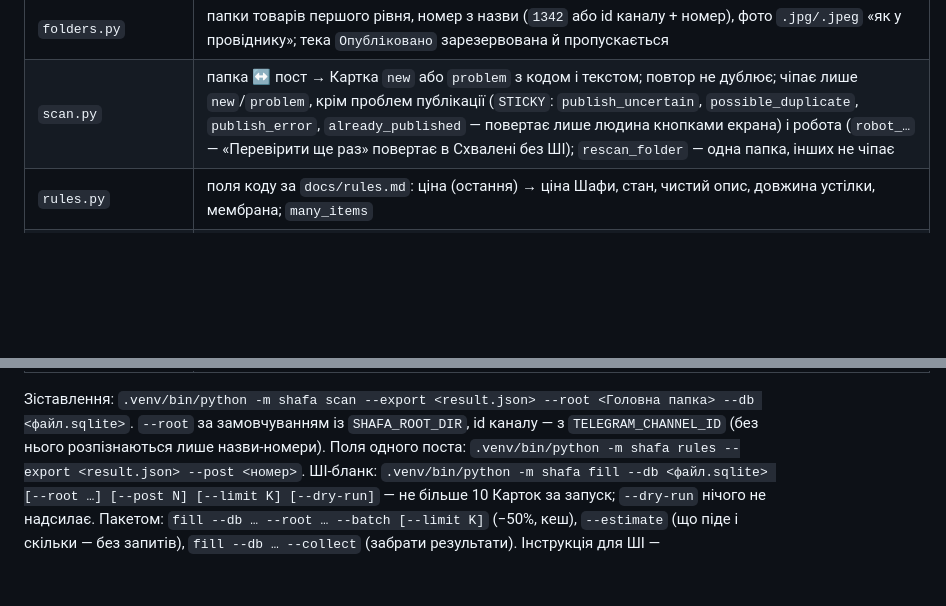
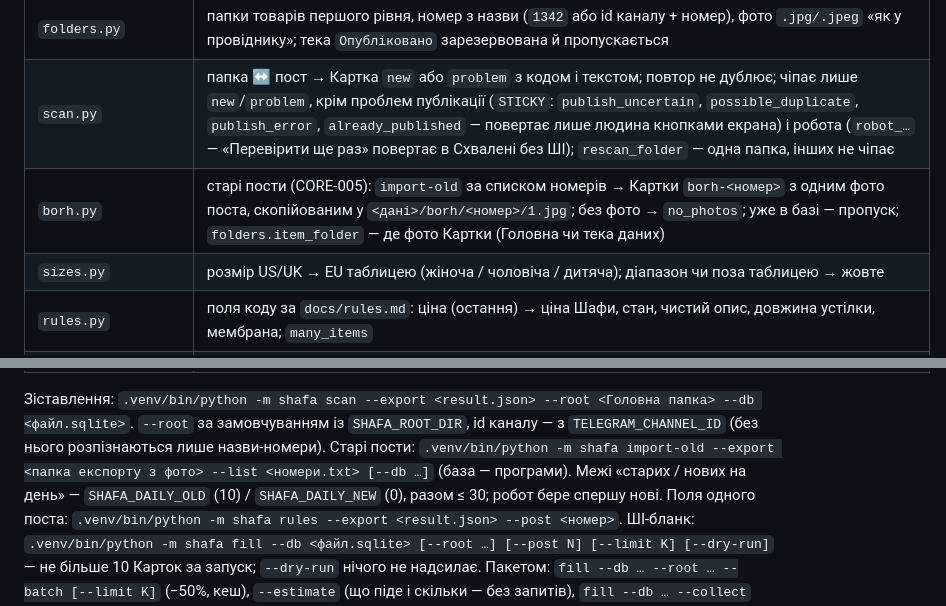
Before and after one commit to nuskelo/shafa, a Markdown page: CLAUDE.md, 2 parts joined by grey strips. GitHub-like rendering; blank space fills up the shorter version.

```diff
--- a/CLAUDE.md
+++ b/CLAUDE.md
@@ -81,6 +81,8 @@ DRIFT зупиняє, якщо міняє те, що будуємо, або ви
 | `export.py` | `result.json` → пости `номер → (дата, текст)`, текст без форматування, службові пропущено |
 | `folders.py` | папки товарів першого рівня, номер з назви (`1342` або id каналу + номер), фото `.jpg/.jpeg` «як у провіднику»; тека `Опубліковано` зарезервована й пропускається |
 | `scan.py` | папка ↔ пост → Картка `new` або `problem` з кодом і текстом; повтор не дублює; чіпає лише `new`/`problem`, крім проблем публікації (`STICKY`: `publish_uncertain`, `possible_duplicate`, `publish_error`, `already_published` — повертає лише людина кнопками екрана) і робота (`robot_…` — «Перевірити ще раз» повертає в Схвалені без ШІ); `rescan_folder` — одна папка, інших не чіпає |
+| `borh.py` | старі пости (CORE-005): `import-old` за списком номерів → Картки `borh-<номер>` з одним фото поста, скопійованим у `<дані>/borh/<номер>/1.jpg`; без фото → `no_photos`; уже в базі — пропуск; `folders.item_folder` — де фото Картки (Головна чи тека даних) |
+| `sizes.py` | розмір US/UK → EU таблицею (жіноча / чоловіча / дитяча); діапазон чи поза таблицею → жовте |
 | `rules.py` | поля коду за `docs/rules.md`: ціна (остання) → ціна Шафи, стан, чистий опис, довжина устілки, мембрана; `many_items` |
 | `config.py` | налаштування: змінна середовища, інакше `.env` у **теці даних** (не в теці програми; старий `.env` з кореня проєкту переїжджає туди сам один раз — `migrate_env`: не з тимчасових тек, спершу копія `.env.backup-<час>` поруч і звірка, старий видаляється лише після успіху); **тести** (`SHAFA_TESTING=1` у `conftest`): тека даних і старий `.env` — лише зі змінних `SHAFA_DATA_DIR` / `SHAFA_LEGACY_ENV` (успадковують і процеси, які запускає тест), звернення до справжніх місць — `RealPathInTests`; запис `save_settings` — права лише її користувачу (`icacls` / `0600`); `api_key()` без друку значень; `data_dir()` — `SHAFA_DATA_DIR` (лише змінна середовища) або місце ОС (Windows `%LOCALAPPDATA%\shafa`, Mac `~/Library/Application Support/shafa`) |
 | `places.py` | робочий стіл — з Windows (Known Folder, буває в OneDrive); типова Головна папка `~\Шафа` поза OneDrive; `in_onedrive` |
@@ -111,6 +113,7 @@ DRIFT зупиняє, якщо міняє те, що будуємо, або ви
 
 Зіставлення: `.venv/bin/python -m shafa scan --export <result.json> --root <Головна папка> --db <файл.sqlite>`.
 `--root` за замовчуванням із `SHAFA_ROOT_DIR`, id каналу — з `TELEGRAM_CHANNEL_ID` (без нього розпізнаються лише назви-номери).
+Старі пости: `.venv/bin/python -m shafa import-old --export <папка експорту з фото> --list <номери.txt> [--db …]` (база — програми). Межі «старих / нових на день» — `SHAFA_DAILY_OLD` (10) / `SHAFA_DAILY_NEW` (0), разом ≤ 30; робот бере спершу нові.
 Поля одного поста: `.venv/bin/python -m shafa rules --export <result.json> --post <номер>`.
 ШІ-бланк: `.venv/bin/python -m shafa fill --db <файл.sqlite> [--root …] [--post N] [--limit K] [--dry-run]` — не більше 10 Карток за запуск; `--dry-run` нічого не надсилає. Пакетом: `fill --db … --root … --batch [--limit K]` (−50%, кеш), `--estimate` (що піде і скільки — без запитів), `fill --db … --collect` (забрати результати). Інструкція для ШІ — `src/shafa/prompts/blank.md` (правиться без коду).
 Windows: збірка на Mac — `.venv/bin/python ops/build_windows.py lock | build` (вбудований Python 3.12.10, `ops/windows/requirements.txt` з контрольними сумами, програма — лише файли з git) → `dist/shafa-windows-<версія>.zip`; на ноутбуці «Встановити» → `%LOCALAPPDATA%\shafa\app\`, ярлик на `pythonw.exe -m shafa app`; інструкція — `docs/install-windows.md`. Команди: `app [--no-browser]`, `quit`, `setup`.
```
Also changed, not shown: docs/install-windows.md (+19 -1 lines), docs/rules.md (+5 -3 lines).
